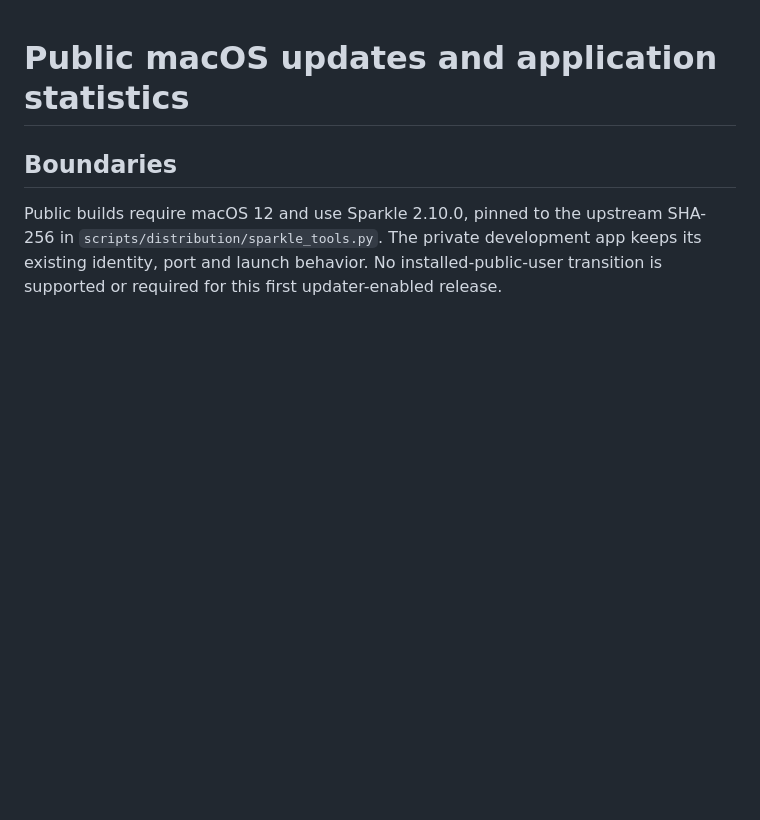
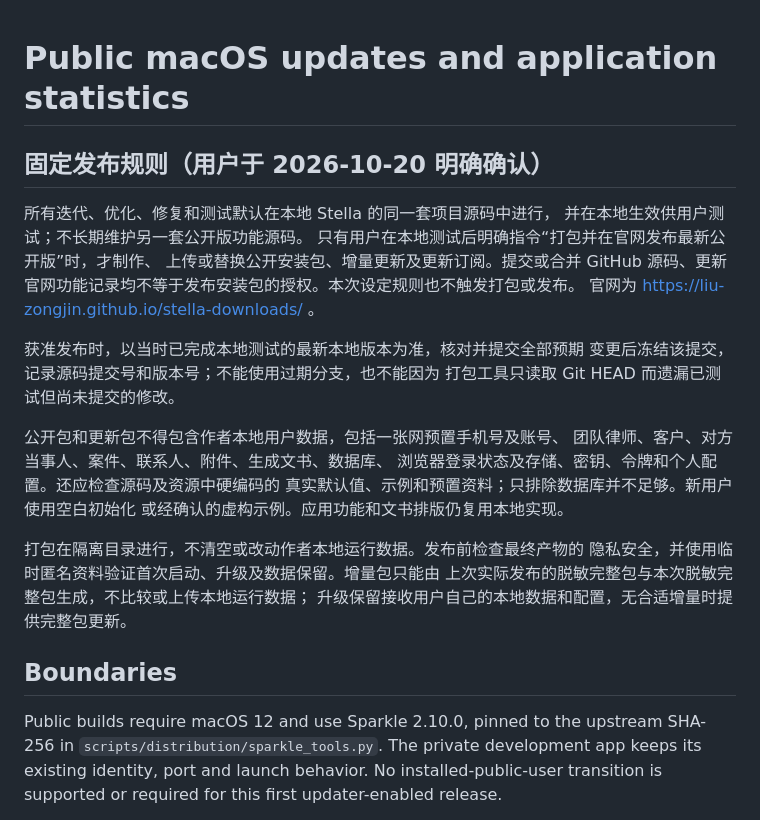
Before and after one commit to liu-zongjin/apex-legal-os, a Markdown page: docs/PUBLIC_UPDATES_AND_ADMIN.md, the part around the change. Drawn GitHub-style; blank space fills up the shorter version.

```diff
--- a/docs/PUBLIC_UPDATES_AND_ADMIN.md
+++ b/docs/PUBLIC_UPDATES_AND_ADMIN.md
@@ -1,4 +1,28 @@
 # Public macOS updates and application statistics
+
+## 固定发布规则（用户于 2026-10-20 明确确认）
+
+所有迭代、优化、修复和测试默认在本地 Stella 的同一套项目源码中进行，
+并在本地生效供用户测试；不长期维护另一套公开版功能源码。
+只有用户在本地测试后明确指令“打包并在官网发布最新公开版”时，才制作、
+上传或替换公开安装包、增量更新及更新订阅。提交或合并 GitHub 源码、更新
+官网功能记录均不等于发布安装包的授权。本次设定规则也不触发打包或发布。
+官网为 https://liu-zongjin.github.io/stella-downloads/ 。
+
+获准发布时，以当时已完成本地测试的最新本地版本为准，核对并提交全部预期
+变更后冻结该提交，记录源码提交号和版本号；不能使用过期分支，也不能因为
+打包工具只读取 Git HEAD 而遗漏已测试但尚未提交的修改。
+
+公开包和更新包不得包含作者本地用户数据，包括一张网预置手机号及账号、
+团队律师、客户、对方当事人、案件、联系人、附件、生成文书、数据库、
+浏览器登录状态及存储、密钥、令牌和个人配置。还应检查源码及资源中硬编码的
+真实默认值、示例和预置资料；只排除数据库并不足够。新用户使用空白初始化
+或经确认的虚构示例。应用功能和文书排版仍复用本地实现。
+
+打包在隔离目录进行，不清空或改动作者本地运行数据。发布前检查最终产物的
+隐私安全，并使用临时匿名资料验证首次启动、升级及数据保留。增量包只能由
+上次实际发布的脱敏完整包与本次脱敏完整包生成，不比较或上传本地运行数据；
+升级保留接收用户自己的本地数据和配置，无合适增量时提供完整包更新。
 
 ## Boundaries
 
```
Also changed, not shown: AGENTS.md (+33 -0 lines).
